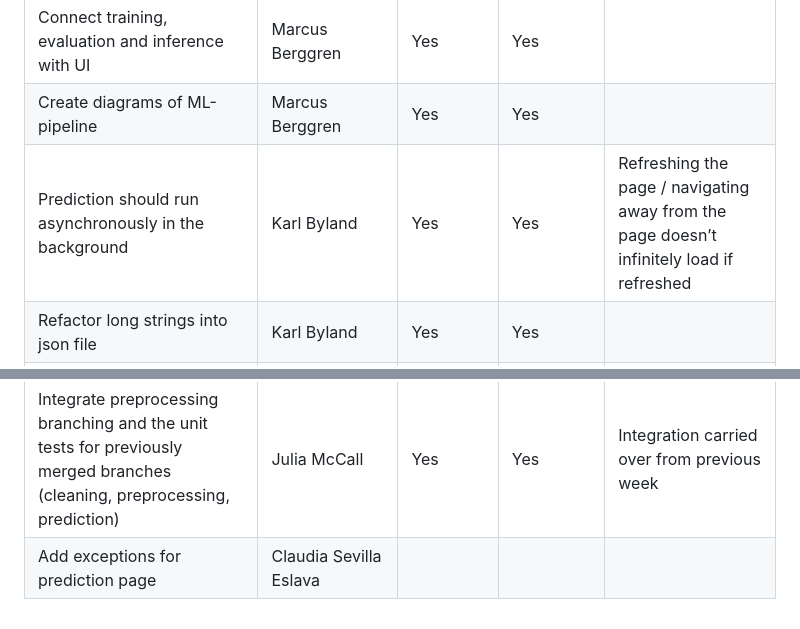
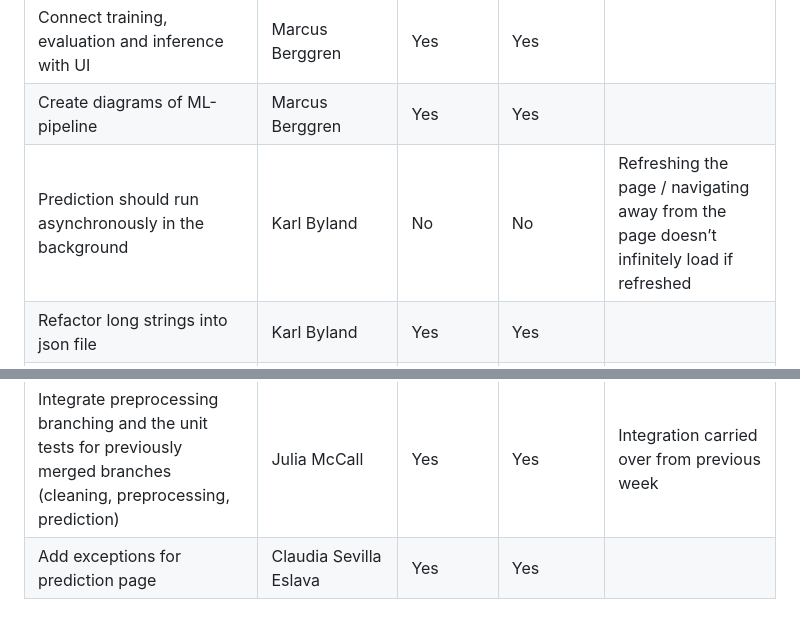
Before and after one commit to clausevilla/Sentio, a Markdown page: docs/project_planning.md, 2 parts joined by grey strips. Rendered like a GitHub page.

Commit message:
#17 Fix small mistake in planning file
Former-commit-id: c4bbd02d7c23fdc8898615747dc8f9d0cee08801

```diff
--- a/docs/project_planning.md
+++ b/docs/project_planning.md
@@ -65,9 +65,9 @@
 | Add confidence display for all labels, and refactor the results UI page | Claudia Sevilla Eslava | Yes | Yes | |
 | Connect training, evaluation and inference with UI | Marcus Berggren | Yes | Yes | |
 | Create diagrams of ML-pipeline | Marcus Berggren | Yes | Yes |  |
-| Prediction should run asynchronously in the background | Karl Byland | Yes | Yes | Refreshing the page / navigating away from the page doesn’t infinitely load if refreshed |
+| Prediction should run asynchronously in the background | Karl Byland | No | No | Refreshing the page / navigating away from the page doesn’t infinitely load if refreshed |
 | Refactor long strings into json file | Karl Byland | Yes | Yes | |
 | Update/fix any information inconsistencies in UI | Julia McCall | Yes | Yes |  |
 | Create presentation slides and roadmap | Julia McCall, Claudia Sevilla Eslava | Yes | Yes |  |
 | Integrate preprocessing branching and the unit tests for previously merged branches (cleaning, preprocessing, prediction) | Julia McCall | Yes | Yes | Integration carried over from previous week |
-| Add exceptions for prediction page | Claudia Sevilla Eslava | | | |
+| Add exceptions for prediction page | Claudia Sevilla Eslava | Yes | Yes | |
```
